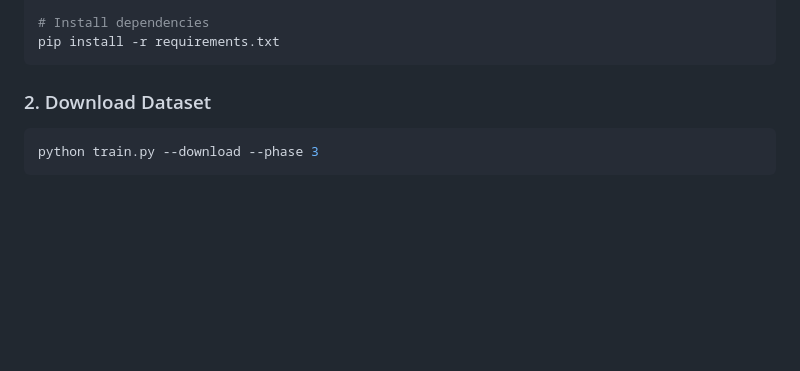
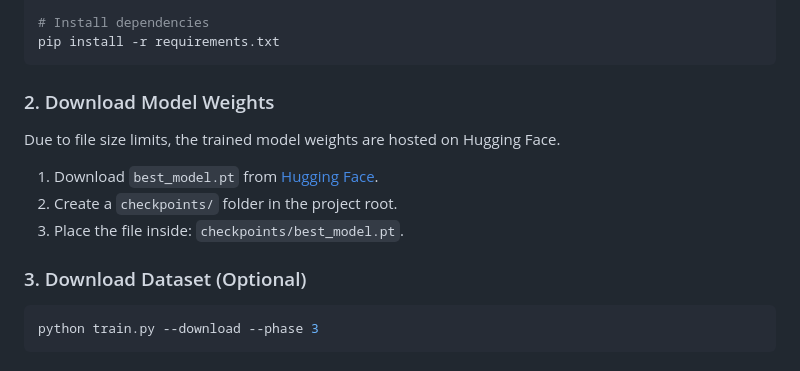
Before and after one commit to adwaithwas/meme-sentiment-analysis, a Markdown page: README.md, the part around one of its changes. Rendered like a GitHub page; blank space fills up the shorter version.

Commit message:
docs: add Hugging Face model link and download instructions

````diff
--- a/README.md
+++ b/README.md
@@ -34,7 +36,13 @@ venv\Scripts\activate  # Windows
 pip install -r requirements.txt
 ```
 
-### 2. Download Dataset
+### 2. Download Model Weights
+Due to file size limits, the trained model weights are hosted on Hugging Face.
+1. Download `best_model.pt` from [Hugging Face](https://huggingface.co/adwaithwas/meme-sentiment-analysis/resolve/main/best_model.pt).
+2. Create a `checkpoints/` folder in the project root.
+3. Place the file inside: `checkpoints/best_model.pt`.
+
+### 3. Download Dataset (Optional)
 ```bash
 python train.py --download --phase 3
 ```
````
Also changed, not shown: other parts of README.md (+2 -0 lines).
